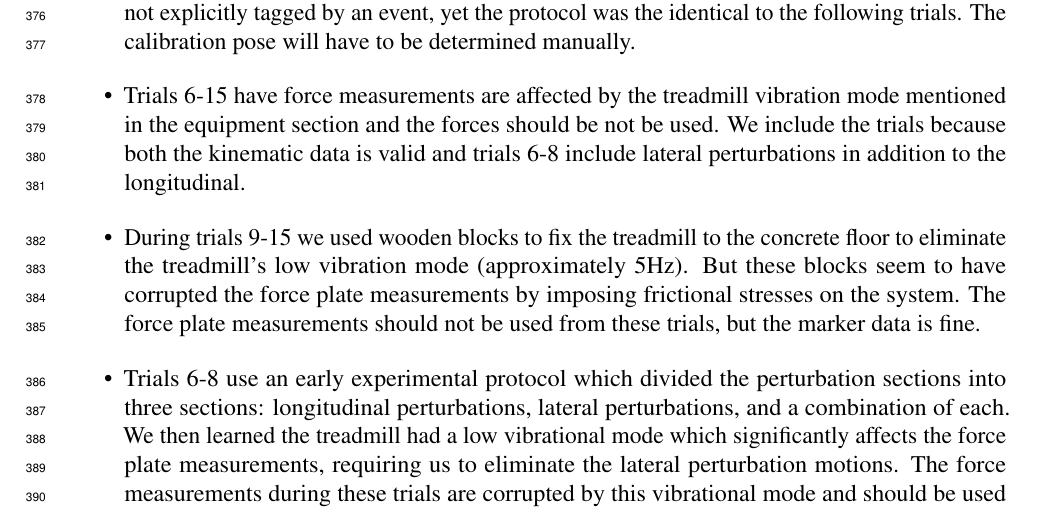
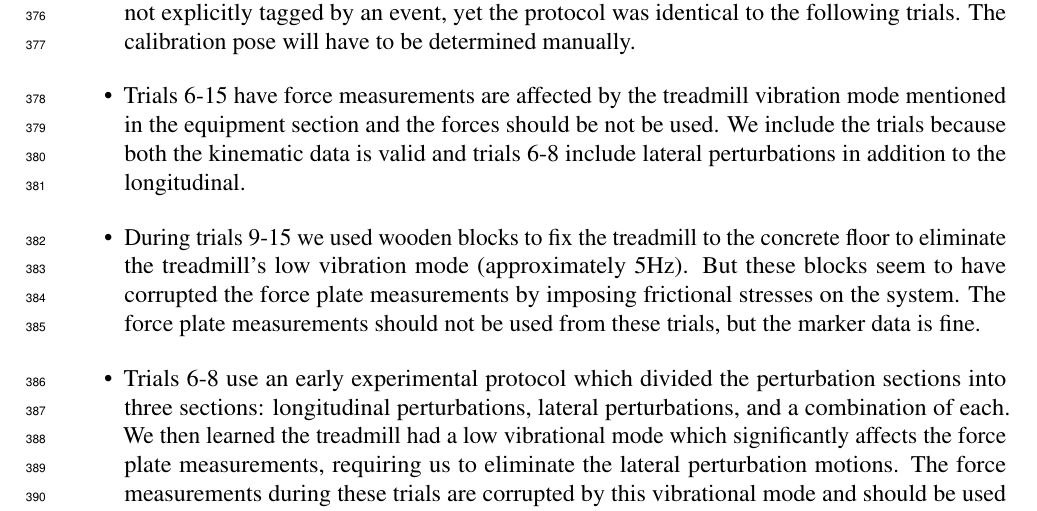
Before and after one commit to csu-hmc/perturbed-data-paper, a LaTeX document (paper.tex): part of page 19 of 21, cut so that both start at the same text. Compiled offline with pdfLaTeX.

Commit message:
Spelling.

```diff
--- a/paper.tex
+++ b/paper.tex
@@ -852,8 +852,8 @@ it.
     skipped.
   \item Trials 9, 10, and 11 used a slightly different event definition where the
     calibration poses were not explicitly tagged by an event, yet the protocol
-    was the identical to the following trials. The calibration pose will have
-    to be determined manually.
+    was identical to the following trials. The calibration pose will have to be
+    determined manually.
   \item  Trials 6-15 have force measurements are affected by the treadmill
     vibration mode mentioned in the equipment section and the forces should be
     not be used. We include the trials because both the kinematic data is valid
```
